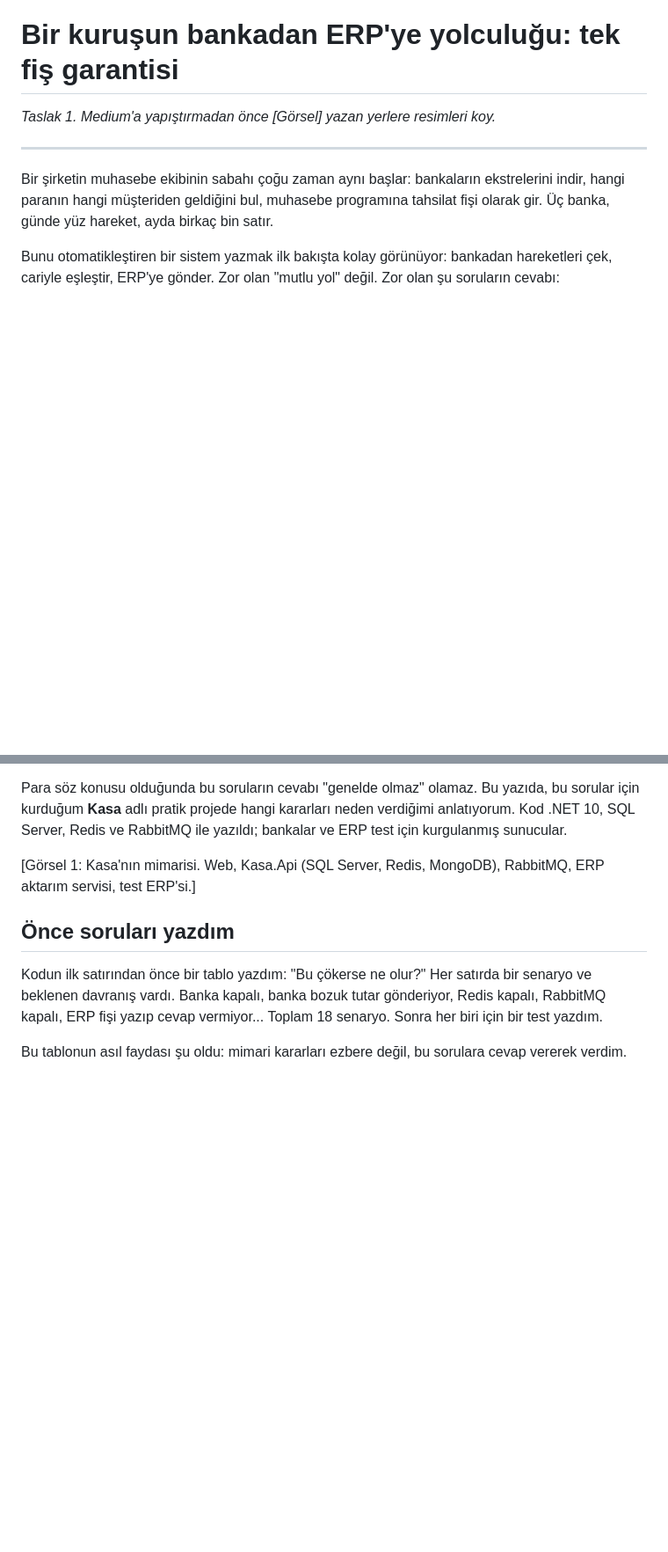
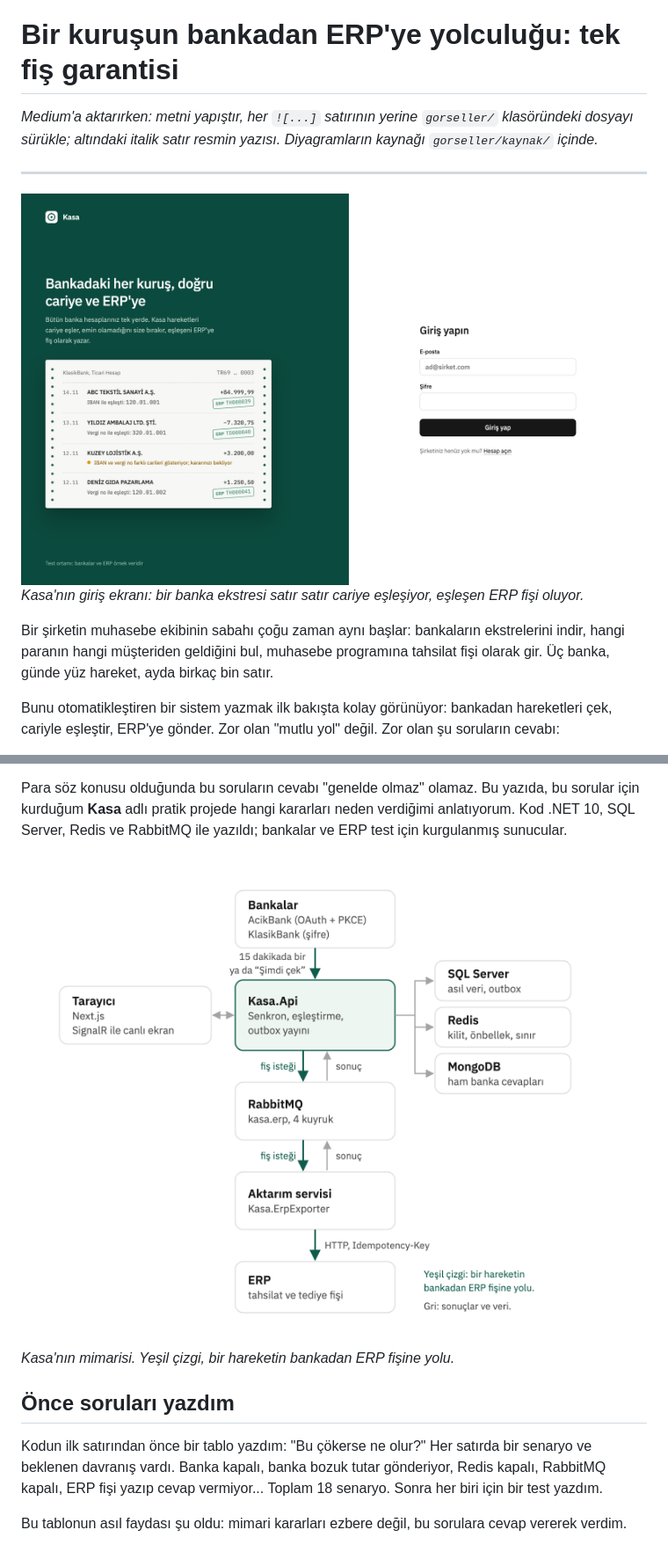
Before and after one commit to surakaraali/kasa, a Markdown page: docs/medium/1-bir-kurusun-yolculugu.md, 2 parts joined by grey strips. Shown at 88% size. Drawn GitHub-style; pictures changed too: docs/medium/gorseller/1-kapak.png (added), docs/medium/gorseller/1-mimari.png (added); blank space fills up the shorter version.

```diff
--- a/docs/medium/1-bir-kurusun-yolculugu.md
+++ b/docs/medium/1-bir-kurusun-yolculugu.md
@@ -1,8 +1,12 @@
 # Bir kuruşun bankadan ERP'ye yolculuğu: tek fiş garantisi
 
-*Taslak 1. Medium'a yapıştırmadan önce [Görsel] yazan yerlere resimleri koy.*
+*Medium'a aktarırken: metni yapıştır, her `![...]` satırının yerine `gorseller/` klasöründeki dosyayı sürükle; altındaki
+italik satır resmin yazısı. Diyagramların kaynağı `gorseller/kaynak/` içinde.*
 
 ---
+
+![Kasa'nın giriş ekranı](gorseller/1-kapak.png)
+*Kasa'nın giriş ekranı: bir banka ekstresi satır satır cariye eşleşiyor, eşleşen ERP fişi oluyor.*
 
 Bir şirketin muhasebe ekibinin sabahı çoğu zaman aynı başlar: bankaların ekstrelerini indir, hangi paranın hangi müşteriden
 geldiğini bul, muhasebe programına tahsilat fişi olarak gir. Üç banka, günde yüz hareket, ayda birkaç bin satır.
@@ -19,7 +23,8 @@ Para söz konusu olduğunda bu soruların cevabı "genelde olmaz" olamaz. Bu yaz
 pratik projede hangi kararları neden verdiğimi anlatıyorum. Kod .NET 10, SQL Server, Redis ve RabbitMQ ile yazıldı;
 bankalar ve ERP test için kurgulanmış sunucular.
 
-[Görsel 1: Kasa'nın mimarisi. Web, Kasa.Api (SQL Server, Redis, MongoDB), RabbitMQ, ERP aktarım servisi, test ERP'si.]
+![Kasa'nın mimarisi](gorseller/1-mimari.png)
+*Kasa'nın mimarisi. Yeşil çizgi, bir hareketin bankadan ERP fişine yolu.*
 
 ## Önce soruları yazdım
 
```
Also changed, not shown: other parts of docs/medium/1-bir-kurusun-yolculugu.md (+2 -6 lines), docs/medium/2-asistana-sql-yazdirmadim.md (+6 -8 lines), docs/medium/gorseller/1-kuyruklar.png (added), docs/medium/gorseller/2-karsilama.png (added), docs/medium/gorseller/2-sayman-dongusu.png (added), 5 other files.
